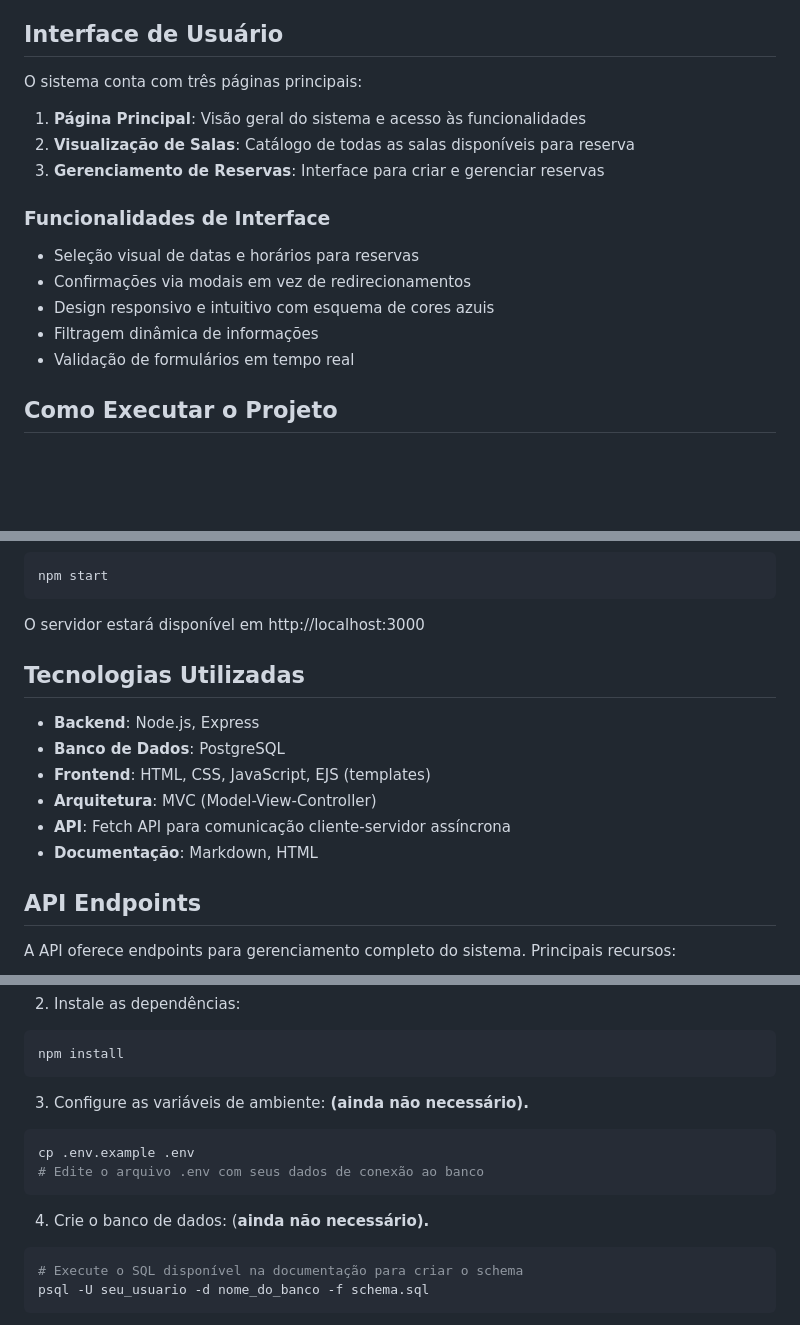
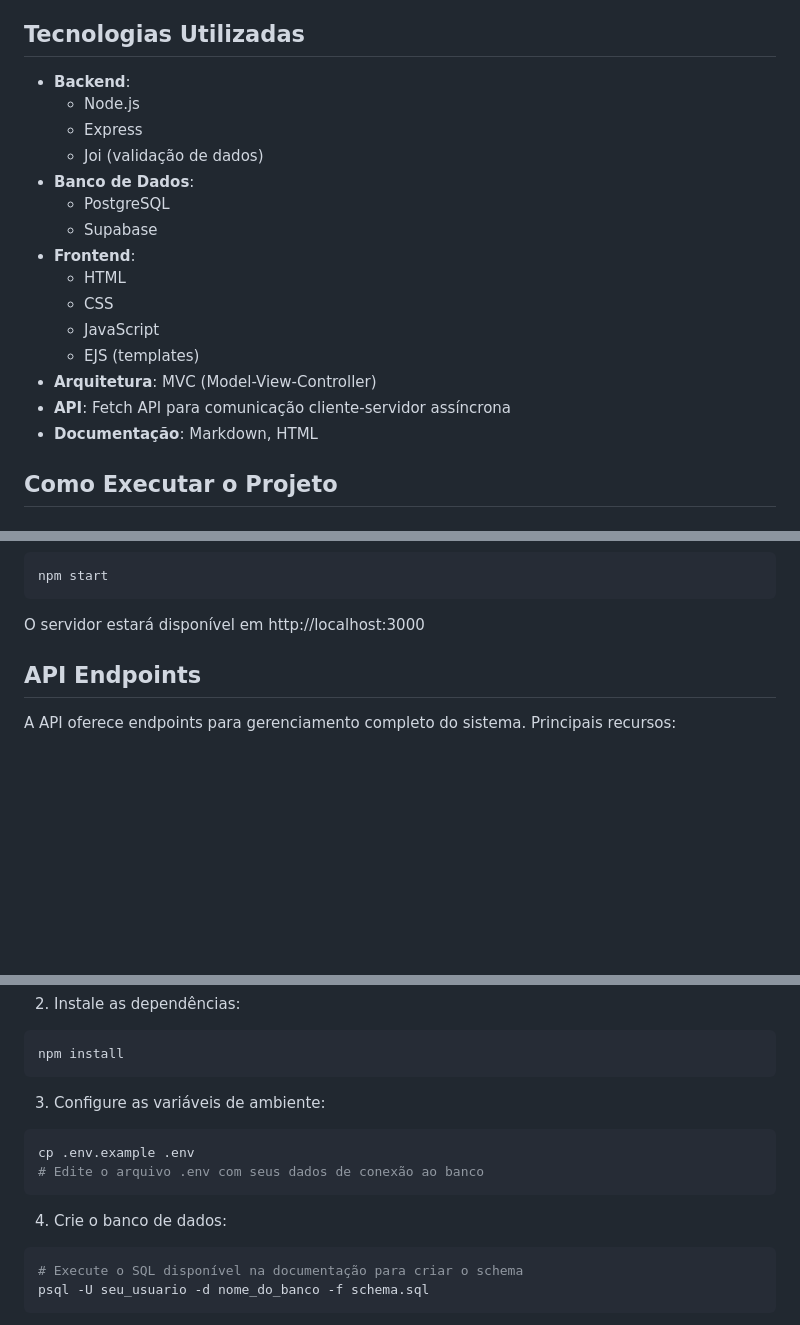
Before and after one commit to Kaian-Moura/Projectdb, a Markdown page: readme.md, 3 parts joined by grey strips. Drawn GitHub-style; blank space fills up the shorter version.

Commit message:
docs: atualização de readme e wad

````diff
--- a/readme.md
+++ b/readme.md
@@ -13,21 +26,23 @@ O Sistema de Reserva de Salas é uma aplicação web desenvolvida para simular c
 - **Modal de Confirmação**: Feedback imediato ao usuário sobre o status das operações
 - **Filtragem de Reservas**: Possibilidade de filtrar reservas por nome do responsável
 
-## Interface de Usuário
+## Tecnologias Utilizadas
 
-O sistema conta com três páginas principais:
-
-1. **Página Principal**: Visão geral do sistema e acesso às funcionalidades
-2. **Visualização de Salas**: Catálogo de todas as salas disponíveis para reserva
-3. **Gerenciamento de Reservas**: Interface para criar e gerenciar reservas
-
-### Funcionalidades de Interface
-
-- Seleção visual de datas e horários para reservas
-- Confirmações via modais em vez de redirecionamentos
-- Design responsivo e intuitivo com esquema de cores azuis
-- Filtragem dinâmica de informações
-- Validação de formulários em tempo real
+- **Backend**:
+  - Node.js
+  - Express
+  - Joi (validação de dados)
+- **Banco de Dados**:
+  - PostgreSQL
+  - Supabase
+- **Frontend**:
+  - HTML
+  - CSS
+  - JavaScript
+  - EJS (templates)
+- **Arquitetura**: MVC (Model-View-Controller)
+- **API**: Fetch API para comunicação cliente-servidor assíncrona
+- **Documentação**: Markdown, HTML
 
 ## Como Executar o Projeto
 
@@ -85,15 +100,6 @@ npm start
 ```
 
 O servidor estará disponível em http://localhost:3000
-
-## Tecnologias Utilizadas
-
-- **Backend**: Node.js, Express
-- **Banco de Dados**: PostgreSQL
-- **Frontend**: HTML, CSS, JavaScript, EJS (templates)
-- **Arquitetura**: MVC (Model-View-Controller)
-- **API**: Fetch API para comunicação cliente-servidor assíncrona
-- **Documentação**: Markdown, HTML
 
 ## API Endpoints
 
@@ -227,14 +233,14 @@ cd inteli-assignments/Projectdb
 npm install
 ```
 
-3. Configure as variáveis de ambiente: **(ainda não necessário).**
+3. Configure as variáveis de ambiente:
 
 ```bash
 cp .env.example .env
 # Edite o arquivo .env com seus dados de conexão ao banco
 ```
 
-4. Crie o banco de dados: (**ainda não necessário).**
+4. Crie o banco de dados:
 
 ```bash
 # Execute o SQL disponível na documentação para criar o schema
````
Also changed, not shown: other parts of readme.md (+15 -2 lines), docs/wad.md (+53 -0 lines).
